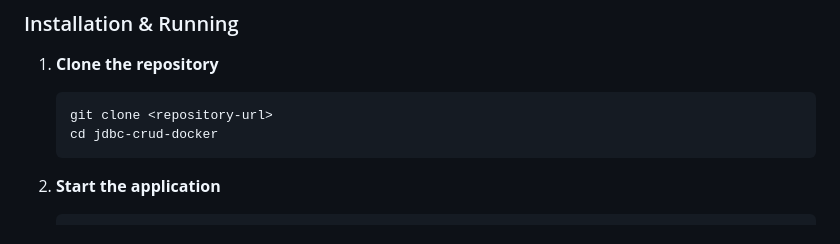
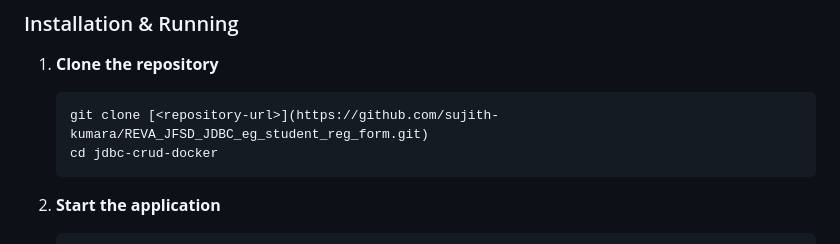
Before and after one commit to sujith-kumara/REVA_JFSD_JDBC_eg_student_reg_form, a Markdown page: README.md, the part around the change. GitHub-like rendering.

````diff
--- a/README.md
+++ b/README.md
@@ -37,7 +37,7 @@ A modern, full-stack web application built with **Java**, **JDBC**, **MySQL**, a
 
 1. **Clone the repository**
    ```bash
-   git clone <repository-url>
+   git clone [<repository-url>](https://github.com/sujith-kumara/REVA_JFSD_JDBC_eg_student_reg_form.git)
    cd jdbc-crud-docker
    ```
 
````
